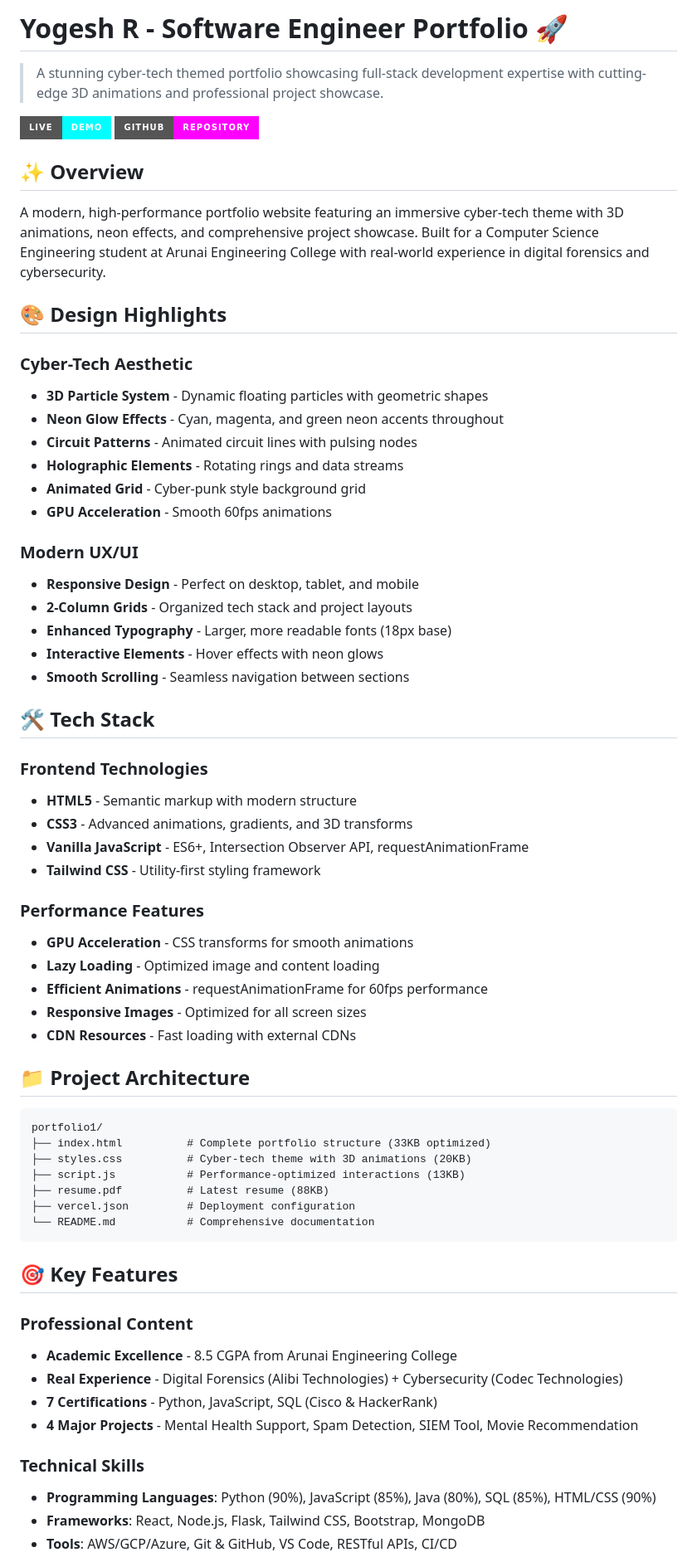
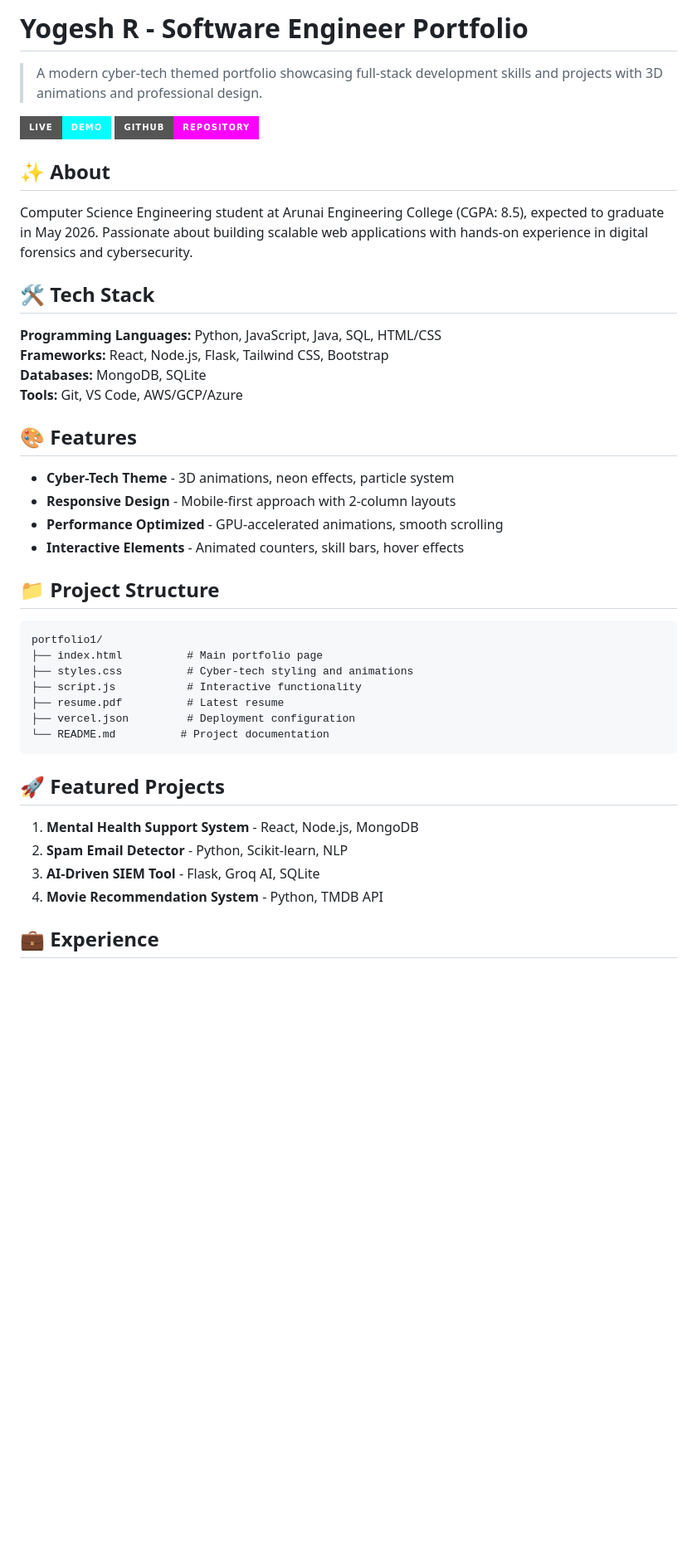
Before and after one commit to yogesh35/dev-portfolio, a Markdown page: README.md, the part around one of its changes. Shown at 83% size. Rendered like a GitHub page; badges without logos; blank space fills up the shorter version.

````diff
--- a/README.md
+++ b/README.md
@@ -1,4 +1,4 @@
-# Yogesh R - Software Engineer Portfolio 🚀
+# Yogesh R - Software Engineer Portfolio
 
-> A stunning cyber-tech themed portfolio showcasing full-stack development expertise with cutting-edge 3D animations and professional project showcase.
+> A modern cyber-tech themed portfolio showcasing full-stack development skills and projects with 3D animations and professional design.
 
@@ -6,63 +6,41 @@
 [![GitHub](https://img.shields.io/badge/GitHub-Repository-ff00ff?style=for-the-badge&logo=github&logoColor=white)](https://github.com/yogesh35/dev-portfolio)
 
-## ✨ Overview
+## ✨ About
 
-A modern, high-performance portfolio website featuring an immersive cyber-tech theme with 3D animations, neon effects, and comprehensive project showcase. Built for a Computer Science Engineering student at Arunai Engineering College with real-world experience in digital forensics and cybersecurity.
-
-## 🎨 Design Highlights
-
-### Cyber-Tech Aesthetic
-- **3D Particle System** - Dynamic floating particles with geometric shapes
-- **Neon Glow Effects** - Cyan, magenta, and green neon accents throughout
-- **Circuit Patterns** - Animated circuit lines with pulsing nodes
-- **Holographic Elements** - Rotating rings and data streams
-- **Animated Grid** - Cyber-punk style background grid
-- **GPU Acceleration** - Smooth 60fps animations
-
-### Modern UX/UI
-- **Responsive Design** - Perfect on desktop, tablet, and mobile
-- **2-Column Grids** - Organized tech stack and project layouts
-- **Enhanced Typography** - Larger, more readable fonts (18px base)
-- **Interactive Elements** - Hover effects with neon glows
-- **Smooth Scrolling** - Seamless navigation between sections
+Computer Science Engineering student at Arunai Engineering College (CGPA: 8.5), expected to graduate in May 2026. Passionate about building scalable web applications with hands-on experience in digital forensics and cybersecurity.
 
 ## 🛠️ Tech Stack
 
-### Frontend Technologies
-- **HTML5** - Semantic markup with modern structure
-- **CSS3** - Advanced animations, gradients, and 3D transforms
-- **Vanilla JavaScript** - ES6+, Intersection Observer API, requestAnimationFrame
-- **Tailwind CSS** - Utility-first styling framework
+**Programming Languages:** Python, JavaScript, Java, SQL, HTML/CSS
+**Frameworks:** React, Node.js, Flask, Tailwind CSS, Bootstrap
+**Databases:** MongoDB, SQLite
+**Tools:** Git, VS Code, AWS/GCP/Azure
 
-### Performance Features
-- **GPU Acceleration** - CSS transforms for smooth animations
-- **Lazy Loading** - Optimized image and content loading
-- **Efficient Animations** - requestAnimationFrame for 60fps performance
-- **Responsive Images** - Optimized for all screen sizes
-- **CDN Resources** - Fast loading with external CDNs
+## 🎨 Features
 
-## 📁 Project Architecture
+- **Cyber-Tech Theme** - 3D animations, neon effects, particle system
+- **Responsive Design** - Mobile-first approach with 2-column layouts
+- **Performance Optimized** - GPU-accelerated animations, smooth scrolling
+- **Interactive Elements** - Animated counters, skill bars, hover effects
+
+## 📁 Project Structure
 
 ```
 portfolio1/
-├── index.html          # Complete portfolio structure (33KB optimized)
-├── styles.css          # Cyber-tech theme with 3D animations (20KB)
-├── script.js           # Performance-optimized interactions (13KB)
-├── resume.pdf          # Latest resume (88KB)
+├── index.html          # Main portfolio page
+├── styles.css          # Cyber-tech styling and animations
+├── script.js           # Interactive functionality
+├── resume.pdf          # Latest resume
 ├── vercel.json         # Deployment configuration
-└── README.md           # Comprehensive documentation
+└── README.md          # Project documentation
 ```
 
-## 🎯 Key Features
+## 🚀 Featured Projects
 
-### Professional Content
-- **Academic Excellence** - 8.5 CGPA from Arunai Engineering College
-- **Real Experience** - Digital Forensics (Alibi Technologies) + Cybersecurity (Codec Technologies)
-- **7 Certifications** - Python, JavaScript, SQL (Cisco & HackerRank)
-- **4 Major Projects** - Mental Health Support, Spam Detection, SIEM Tool, Movie Recommendation
+1. **Mental Health Support System** - React, Node.js, MongoDB
+2. **Spam Email Detector** - Python, Scikit-learn, NLP
+3. **AI-Driven SIEM Tool** - Flask, Groq AI, SQLite
+4. **Movie Recommendation System** - Python, TMDB API
 
-### Technical Skills
-- **Programming Languages**: Python (90%), JavaScript (85%), Java (80%), SQL (85%), HTML/CSS (90%)
-- **Frameworks**: React, Node.js, Flask, Tailwind CSS, Bootstrap, MongoDB
-- **Tools**: AWS/GCP/Azure, Git & GitHub, VS Code, RESTful APIs, CI/CD
+## 💼 Experience
 
````
Also changed, not shown: other parts of README.md (+22 -122 lines).
